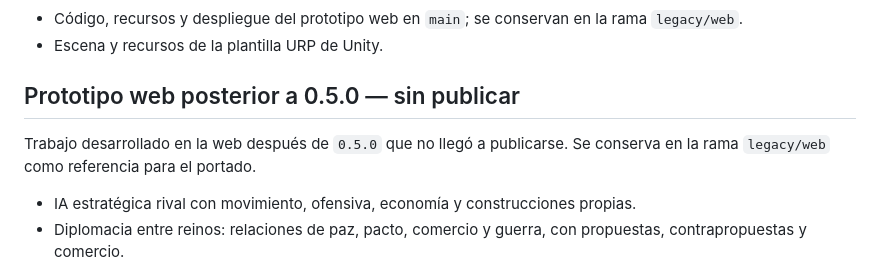
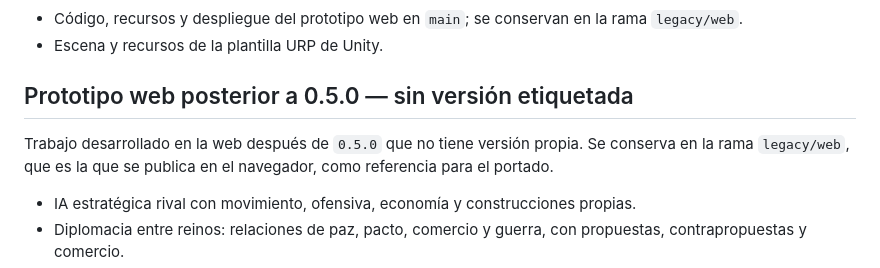
Before and after one commit to mabm-dev/fulgor-medieval, a Markdown page: CHANGELOG.md, the part around the change. Rendered like a GitHub page.

Commit message:
docs(changelog): aclarar que la web posterior a 0.5 está publicada sin versión

```diff
--- a/CHANGELOG.md
+++ b/CHANGELOG.md
@@ -41,10 +41,11 @@ Primera versión en Unity.
   la rama `legacy/web`.
 - Escena y recursos de la plantilla URP de Unity.
 
-## Prototipo web posterior a 0.5.0 — sin publicar
+## Prototipo web posterior a 0.5.0 — sin versión etiquetada
 
-Trabajo desarrollado en la web después de `0.5.0` que no llegó a publicarse.
-Se conserva en la rama `legacy/web` como referencia para el portado.
+Trabajo desarrollado en la web después de `0.5.0` que no tiene versión propia.
+Se conserva en la rama `legacy/web`, que es la que se publica en el navegador,
+como referencia para el portado.
 
 - IA estratégica rival con movimiento, ofensiva, economía y construcciones
   propias.
```
